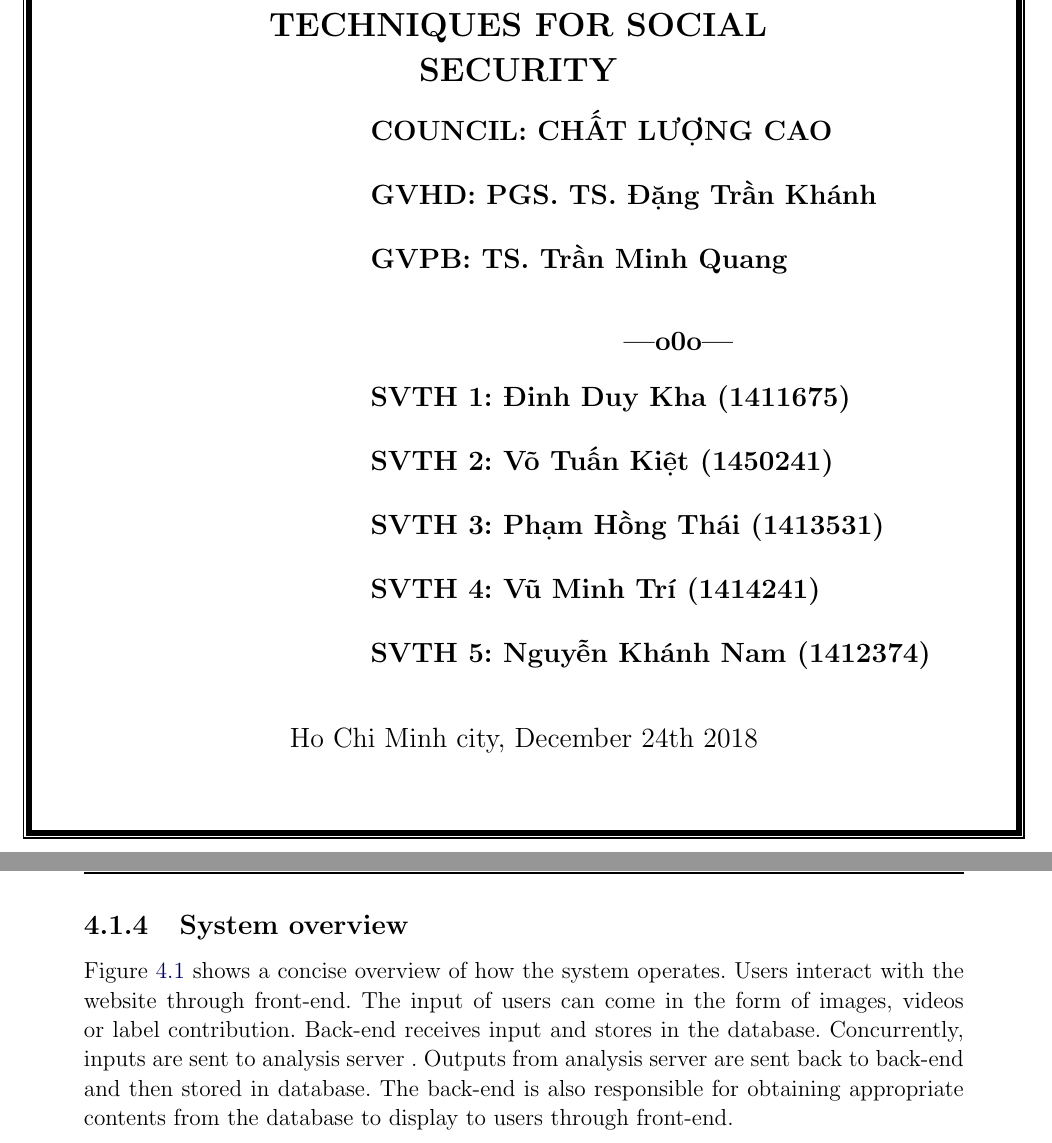
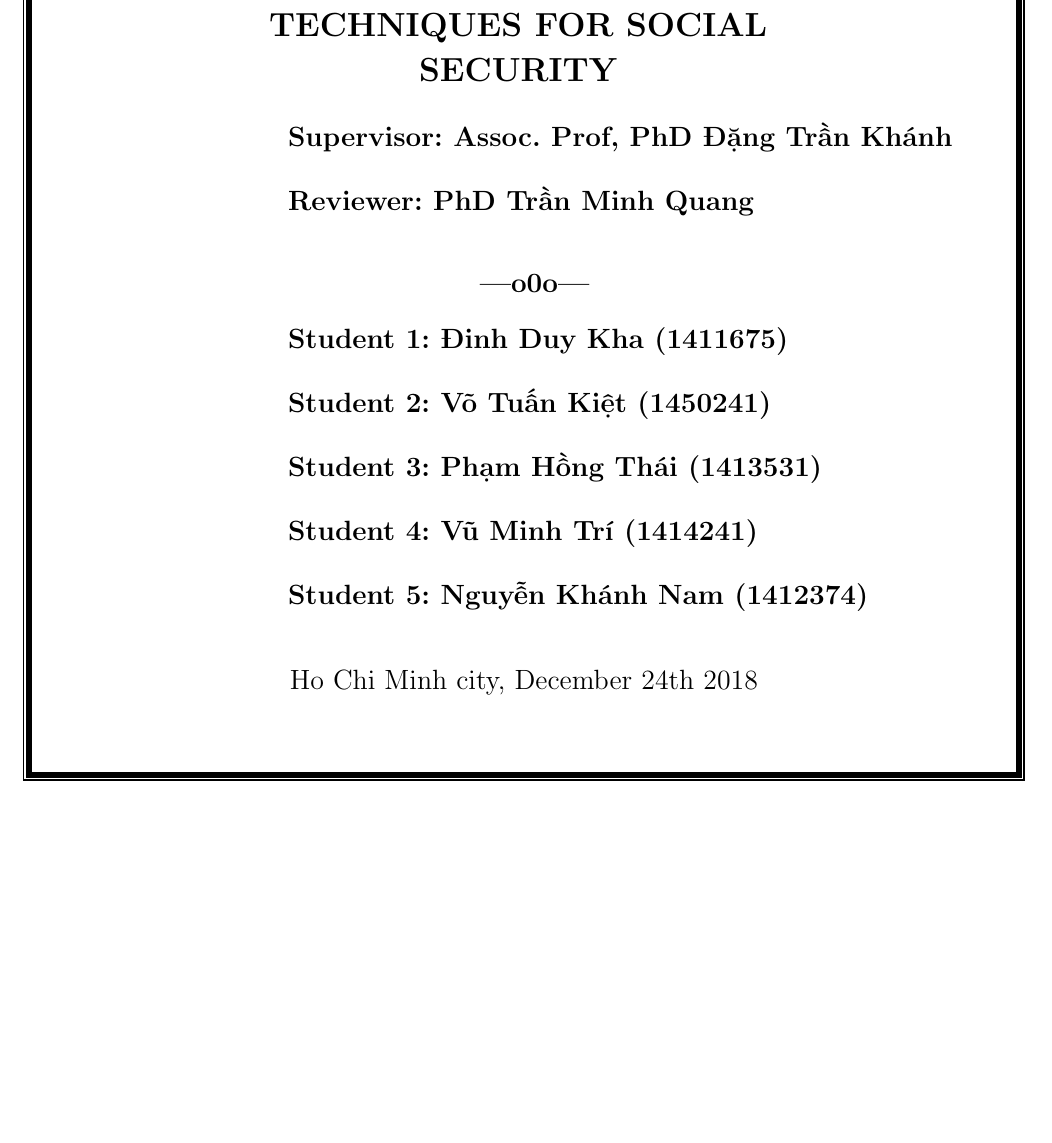
Before and after one commit to dalo2903/godeyes-thesis-report, a LaTeX thesis (Thesis.tex, which reads Chapter4.tex, TitlePage.tex): two parts of pages 1 and 52 of 116 before the commit and part of page 1 of 115 after it, the two joined at a grey line, cut so that both start at the same text, the shorter picture padded with empty space. Compiled offline with pdfLaTeX; a LaTeX package or settings file that is missing is left out; an older LaTeX class or package is replaced by its successor.

Commit message:
title page

```diff
--- a/Chapter4.tex
+++ b/Chapter4.tex
@@ -268,9 +268,6 @@ In the scope of a thesis, the system has to acquire these requirements to perfor
 \end{tabular}
 \caption{View records}
 \end{table}
-\subsection{System overview}
-Figure \ref{chap3:system_overview_basic} shows a concise overview of how the system operates. Users interact with the website through front-end. The input of users can come in the form of images, videos or label contribution. Back-end receives input and stores in the database. Concurrently, inputs are sent to analysis server . Outputs from analysis server are sent back to back-end and then stored in database. The back-end is also responsible for obtaining appropriate contents from the database to display to users through front-end.
-
 \subsubsection{Main function of the system: Notify users about suspicious activity using data from posts.}
 
 \begin{center}
--- a/TitlePage.tex
+++ b/TitlePage.tex
@@ -38,21 +38,22 @@
 \end{center}
 %\rule{\textwidth}{1pt}\\[1cm]
 
-\hspace{4.5cm}
-\begin{minipage}[t]{0.7\linewidth}
+\hspace{3cm}
+\begin{minipage}[t]{0.8\linewidth}
 \large
-	\textbf{COUNCIL: CHẤT LƯỢNG CAO}\\ [0.5cm]
-	\textbf{GVHD: PGS. TS. Đặng Trần Khánh}\\ [0.5cm]
-	\textbf{GVPB: TS. Trần Minh Quang}\\ [0.5cm]
+	%\textbf{COUNCIL: CHẤT LƯỢNG CAO}\\ [0.5cm]
+	\textbf{Supervisor: Assoc. Prof, PhD Đặng Trần Khánh}\\ [0.5cm]
+	\textbf{Reviewer: PhD Trần Minh Quang}\\ [0.5cm]
 	\vspace{-0.7cm}
 	\begin{center}
+	\hspace{-4cm}
 	\textbf{---o0o---}
 	\end{center}
-	\textbf{SVTH 1: Đinh Duy Kha (1411675)}\\ [0.5cm]
-	\textbf{SVTH 2: Võ Tuấn Kiệt (1450241)}\\[0.5cm]
-	\textbf{SVTH 3: Phạm Hồng Thái (1413531)}\\[0.5cm]
-	\textbf{SVTH 4: Vũ Minh Trí (1414241)}\\[0.5cm]
-	\textbf{SVTH 5: Nguyễn Khánh Nam (1412374)}\\[0.5cm]
+	\textbf{Student 1: Đinh Duy Kha (1411675)}\\ [0.5cm]
+	\textbf{Student 2: Võ Tuấn Kiệt (1450241)}\\[0.5cm]
+	\textbf{Student 3: Phạm Hồng Thái (1413531)}\\[0.5cm]
+	\textbf{Student 4: Vũ Minh Trí (1414241)}\\[0.5cm]
+	\textbf{Student 5: Nguyễn Khánh Nam (1412374)}\\[0.5cm]
 \end{minipage}
 
 \vfill
```
Also changed, not shown: Chapter4.tex (16 more changed lines).
